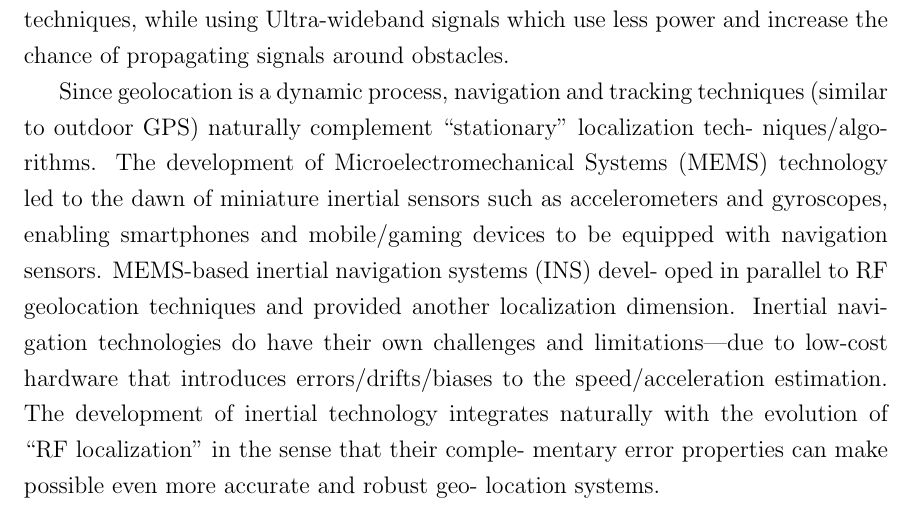
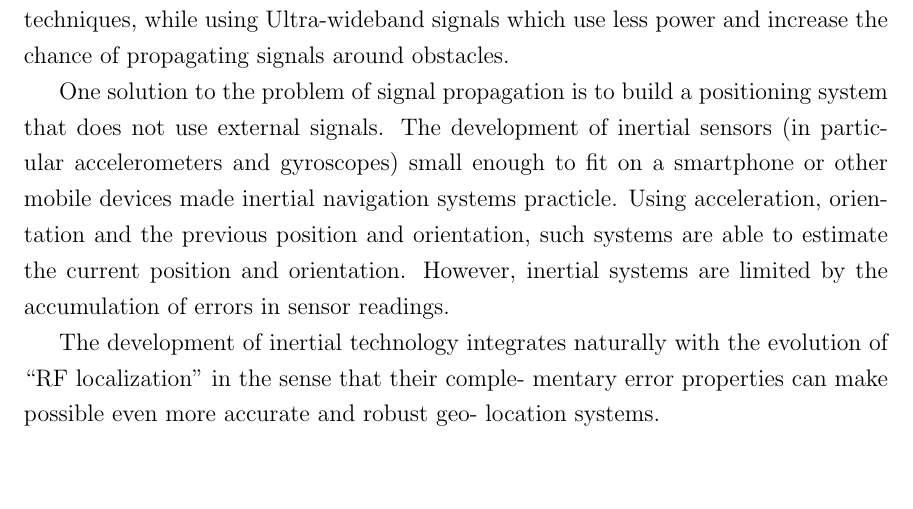
Before and after one commit to dariosul/thesis, a LaTeX thesis (MAScthesis.tex, which reads chapters/1/chapter_intro.tex): part of page 15 of 90, cut so that both start at the same text, the shorter picture padded with empty space. Compiled offline with pdfLaTeX.

Commit message:
Intro: indoor localization.

```diff
--- a/chapters/1/chapter_intro.tex
+++ b/chapters/1/chapter_intro.tex
@@ -208,16 +208,20 @@ Indoor environments typically hinder wireless propagation because there is uneve
 %potential in collaboration between the two areas to address the propagation chal-
 %lenges and currently cooperative localization in WSNs is a very active research
 %area—theory, experimental, and hardware/software development.
-Since geolocation is a dynamic process, navigation and tracking techniques
-(similar to outdoor GPS) naturally complement ‘‘stationary’’ localization tech-
-niques/algorithms. The development of Microelectromechanical Systems (MEMS)
-technology led to the dawn of miniature inertial sensors such as accelerometers
-and gyroscopes, enabling smartphones and mobile/gaming devices to be equipped
-with navigation sensors. MEMS-based inertial navigation systems (INS) devel-
-oped in parallel to RF geolocation techniques and provided another localization
-dimension. Inertial navigation technologies do have their own challenges and
-limitations—due to low-cost hardware that introduces errors/drifts/biases to the
-speed/acceleration estimation. The development of inertial technology integrates
+
+One solution to the problem of signal propagation is to build a positioning system that does not use external signals. The development of inertial sensors (in particular accelerometers and gyroscopes) small enough to fit on a smartphone or other mobile devices made inertial navigation systems practicle. Using acceleration, orientation and the previous position and orientation, such systems are able to estimate the current position and orientation. However, inertial systems are limited by the accumulation of errors in sensor readings.
+
+%Since geolocation is a dynamic process, navigation and tracking techniques
+%(similar to outdoor GPS) naturally complement ‘‘stationary’’ localization tech-
+%niques/algorithms. The development of Microelectromechanical Systems (MEMS)
+%technology led to the dawn of miniature inertial sensors such as accelerometers
+%and gyroscopes, enabling smartphones and mobile/gaming devices to be equipped
+%with navigation sensors. MEMS-based inertial navigation systems (INS) devel-
+%oped in parallel to RF geolocation techniques and provided another localization
+%dimension. Inertial navigation technologies do have their own challenges and
+%limitations—due to low-cost hardware that introduces errors/drifts/biases to the
+%speed/acceleration estimation.
+The development of inertial technology integrates
 naturally with the evolution of ‘‘RF localization’’ in the sense that their comple-
 mentary error properties can make possible even more accurate and robust geo-
 location systems.
```
